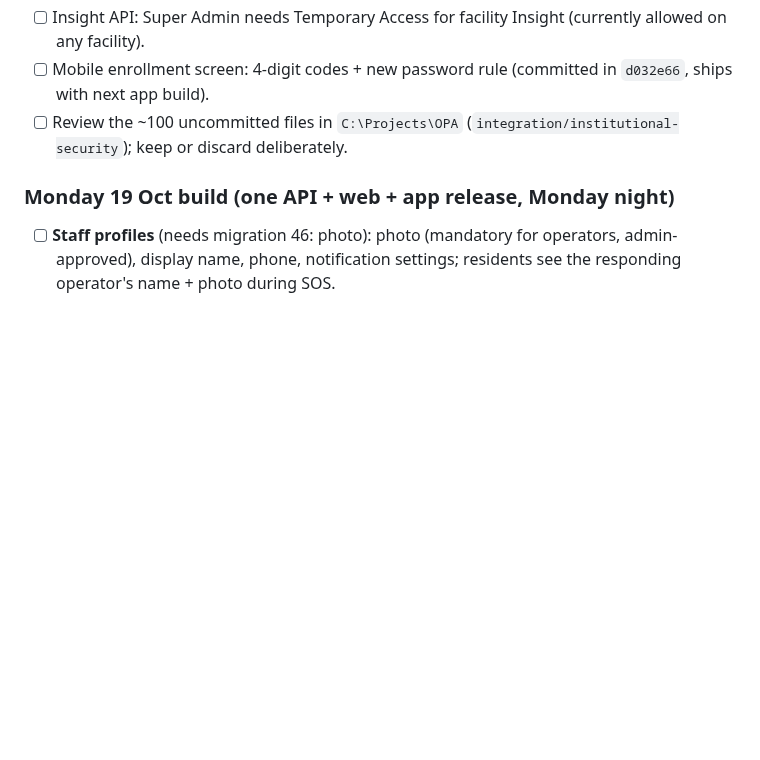
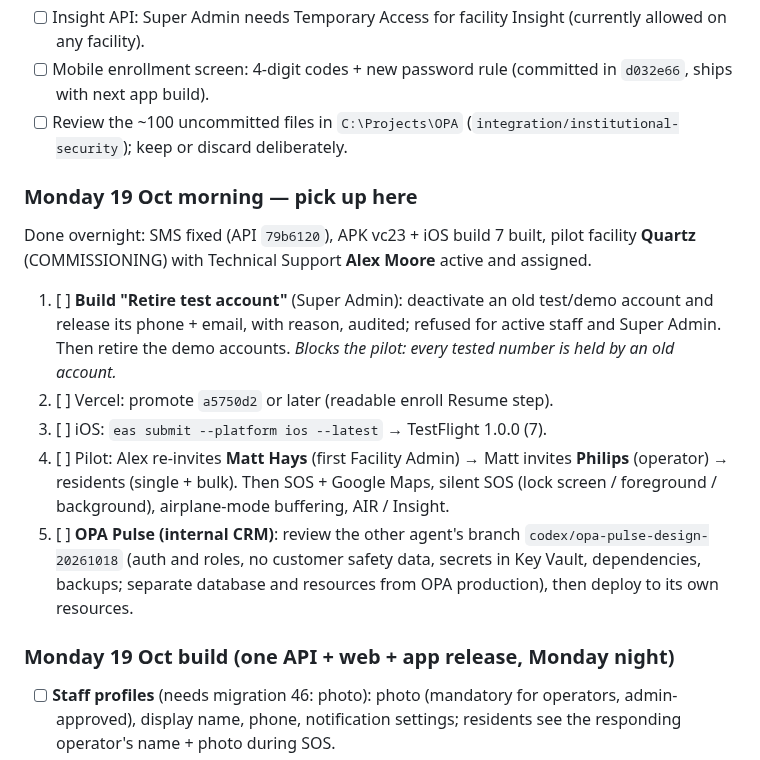
Before and after one commit to Wesley055/opa-security-awareness-app, a Markdown page: docs/BACKLOG.md, the part around the change. GitHub-like rendering; blank space fills up the shorter version.

Commit message:
docs(backlog): Monday morning pick-up list
Co-Authored-By: Claude Opus 5.5 <noreply@anthropic.com>
Claude-Session: https://claude.ai/code/session_01XYoabUUBwceNSXFpEWZQke

```diff
--- a/docs/BACKLOG.md
+++ b/docs/BACKLOG.md
@@ -85,6 +85,14 @@ Each failure gets: steps to reproduce, expected vs actual, severity, owner, evid
 - [ ] Mobile enrollment screen: 4-digit codes + new password rule (committed in `d032e66`, ships with next app build).
 - [ ] Review the ~100 uncommitted files in `C:\Projects\OPA` (`integration/institutional-security`); keep or discard deliberately.
 
+### Monday 19 Oct morning — pick up here
+Done overnight: SMS fixed (API `79b6120`), APK vc23 + iOS build 7 built, pilot facility **Quartz** (COMMISSIONING) with Technical Support **Alex Moore** active and assigned.
+1. [ ] **Build "Retire test account"** (Super Admin): deactivate an old test/demo account and release its phone + email, with reason, audited; refused for active staff and Super Admin. Then retire the demo accounts. *Blocks the pilot: every tested number is held by an old account.*
+2. [ ] Vercel: promote `a5750d2` or later (readable enroll Resume step).
+3. [ ] iOS: `eas submit --platform ios --latest` → TestFlight 1.0.0 (7).
+4. [ ] Pilot: Alex re-invites **Matt Hays** (first Facility Admin) → Matt invites **Philips** (operator) → residents (single + bulk). Then SOS + Google Maps, silent SOS (lock screen / foreground / background), airplane-mode buffering, AIR / Insight.
+5. [ ] **OPA Pulse (internal CRM)**: review the other agent's branch `codex/opa-pulse-design-20261018` (auth and roles, no customer safety data, secrets in Key Vault, dependencies, backups; separate database and resources from OPA production), then deploy to its own resources.
+
 ### Monday 19 Oct build (one API + web + app release, Monday night)
 - [ ] **Staff profiles** (needs migration 46: photo): photo (mandatory for operators, admin-approved), display name, phone, notification settings; residents see the responding operator's name + photo during SOS.
 - [ ] **In-session password change** and **sign out** on every staff screen (web) and the app settings screen.
```
